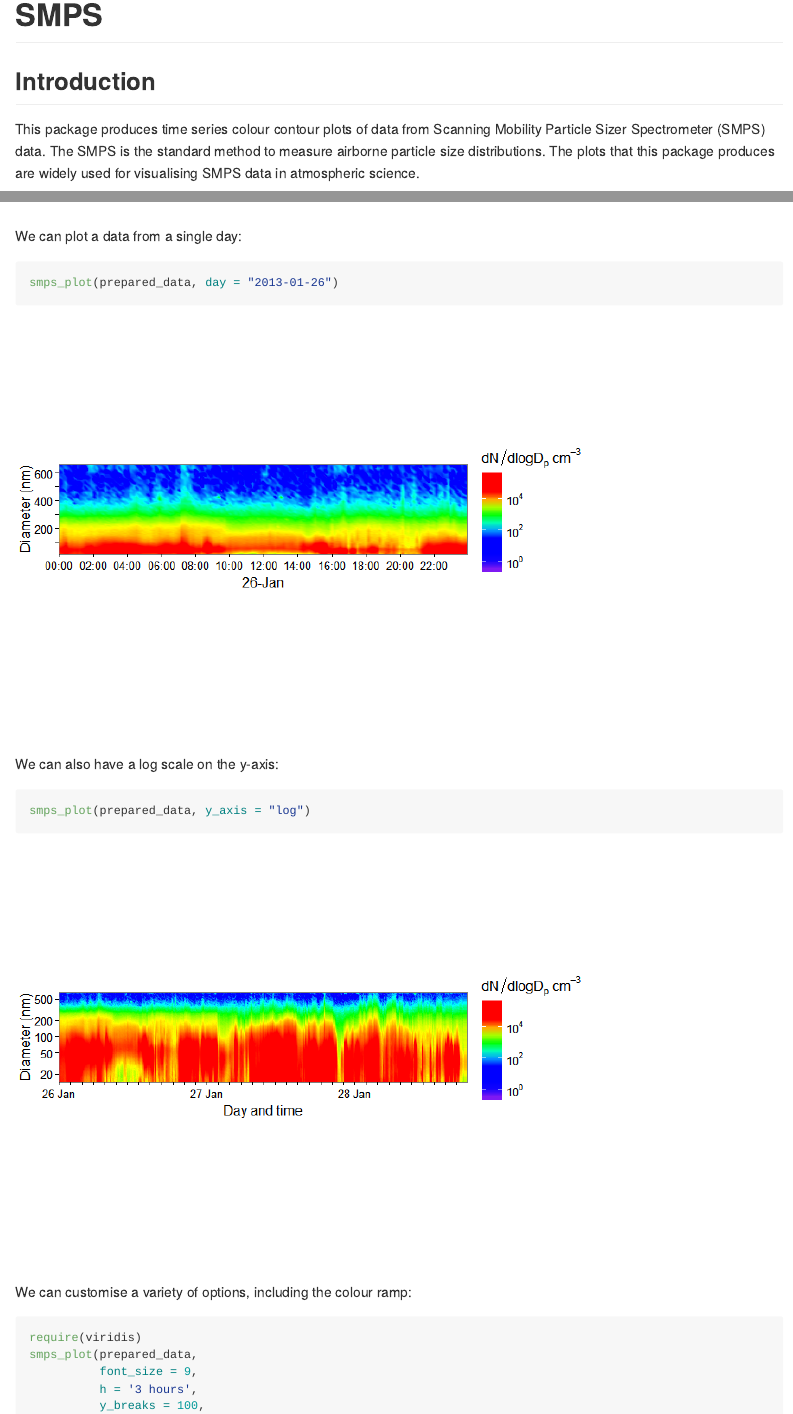
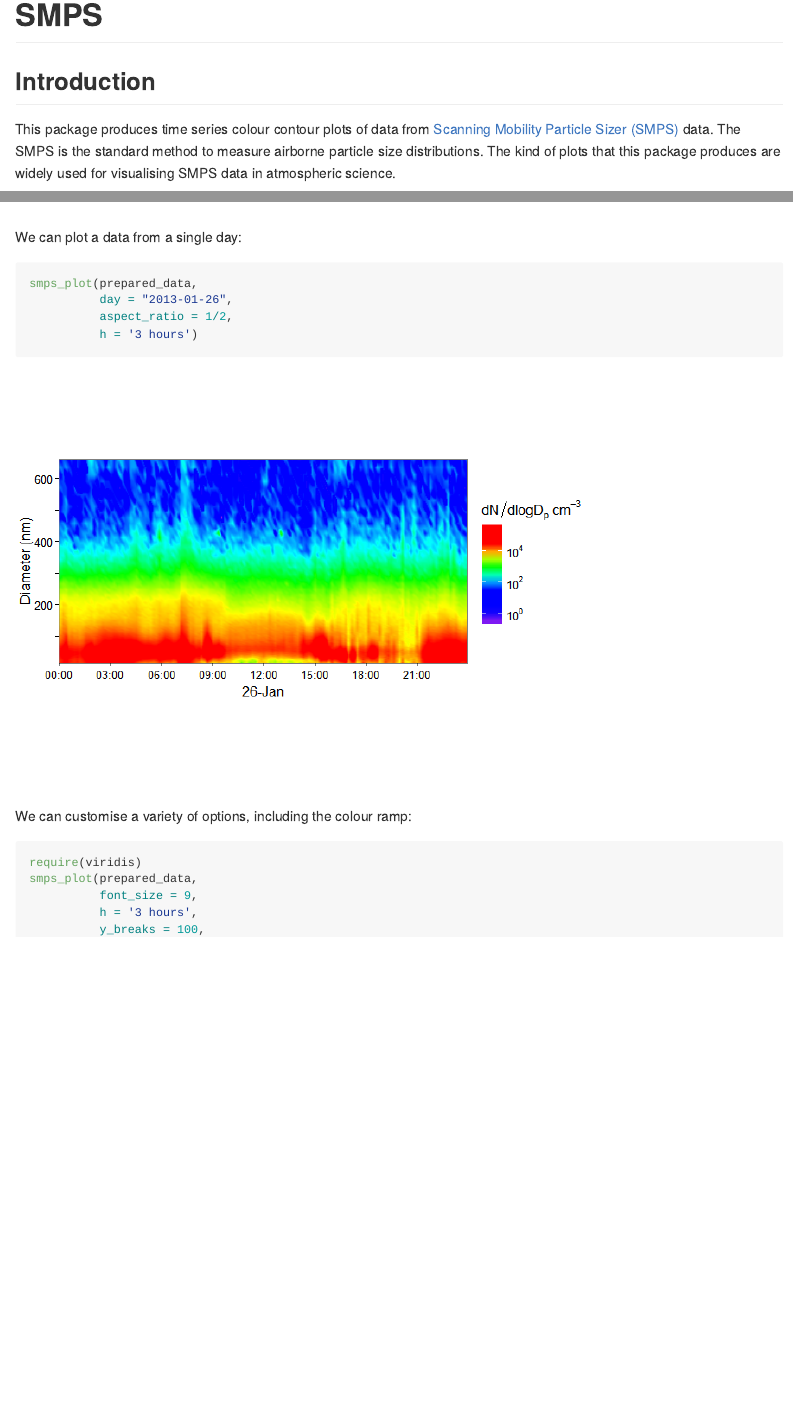
Before and after one commit to benmarwick/smps, an R Markdown document (README.Rmd): the page in a window 1100 px wide, from its top, and a second part further down, joined at a grey line. The pictures show the output file README.md that the author committed with the source, drawn offline in the style of GitHub; badge pictures from the web are left out.

Commit message:
trim margins of figs

````diff
--- a/README.Rmd
+++ b/README.Rmd
@@ -24,7 +24,7 @@ library(smps)
 
 ## Introduction
 
-This package produces time series colour contour plots of data from Scanning Mobility Particle Sizer Spectrometer (SMPS) data. The SMPS is the standard method to measure airborne particle size distributions. The plots that this package produces are widely used for visualising SMPS data in atmospheric science.
+This package produces time series colour contour plots of data from [Scanning Mobility Particle Sizer (SMPS)](https://en.wikipedia.org/wiki/Scanning_mobility_particle_sizer) data. The SMPS is the standard method to measure airborne particle size distributions. The kind of plots that this package produces are widely used for visualising SMPS data in atmospheric science.
 
 ## How to install the package
 
@@ -62,16 +62,19 @@ Third, plot the data, like so:
 smps_plot(prepared_data)
 ```
 
-We can plot a data from a single day:
-
-```{r}
-smps_plot(prepared_data, day = "2013-01-26")
-```
-
 We can also have a log scale on the y-axis:
 
 ```{r}
 smps_plot(prepared_data, y_axis = "log")
+```
+
+We can plot a data from a single day:
+
+```{r}
+smps_plot(prepared_data,
+          day = "2013-01-26",
+          aspect_ratio = 1/2,
+          h = '3 hours')
 ```
 
 We can customise a variety of options, including the colour ramp:
````
Also changed, not shown: README.md, figures/README-unnamed-chunk-10-1.png, figures/README-unnamed-chunk-6-1.png, figures/README-unnamed-chunk-7-1.png, README.Rmd (3 more changed lines).
